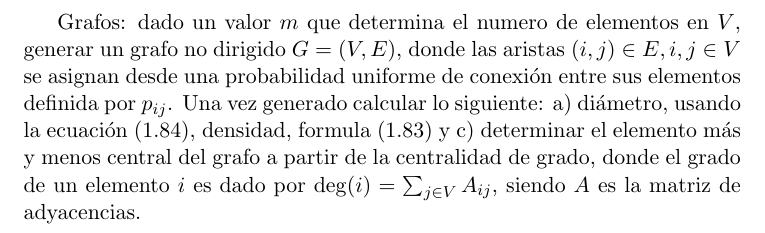
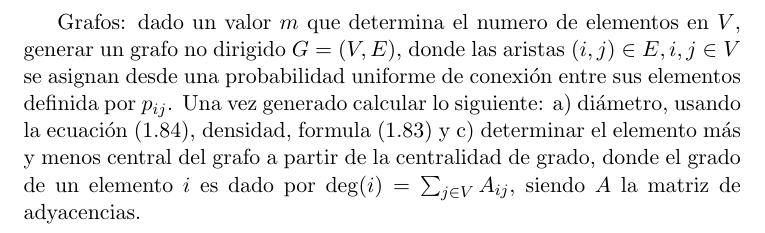
Before and after one commit to dagoquevedo/algorithms, a LaTeX document (A1/A1.tex): part of the page, cut so that both start at the same text. Compiled offline with pdfLaTeX.

Commit message:
Update A1.tex

```diff
--- a/A1/A1.tex
+++ b/A1/A1.tex
@@ -5,7 +5,7 @@
 
 \begin{document}
 
-Grafos: dado un valor $m$ que determina el numero de elementos en $V$, generar un grafo no dirigido $G=(V,E)$, donde las aristas $(i,j)\in E, i,j\in V$ se asignan desde una probabilidad uniforme de conexión entre sus elementos definida por $p_{ij}$. Una vez generado calcular lo siguiente: a) diámetro, usando la ecuación (1.84), densidad, formula (1.83) y c) determinar el elemento más y menos central del grafo a partir de la centralidad de grado, donde el grado de un elemento $i$ es dado por $\deg(i) = \sum_{j\in V} A_{ij}$, siendo $A$ es la matriz de adyacencias.
+Grafos: dado un valor $m$ que determina el numero de elementos en $V$, generar un grafo no dirigido $G=(V,E)$, donde las aristas $(i,j)\in E, i,j\in V$ se asignan desde una probabilidad uniforme de conexión entre sus elementos definida por $p_{ij}$. Una vez generado calcular lo siguiente: a) diámetro, usando la ecuación (1.84), densidad, formula (1.83) y c) determinar el elemento más y menos central del grafo a partir de la centralidad de grado, donde el grado de un elemento $i$ es dado por $\deg(i) = \sum_{j\in V} A_{ij}$, siendo $A$ la matriz de adyacencias.
 
 \end{document}
 
```
